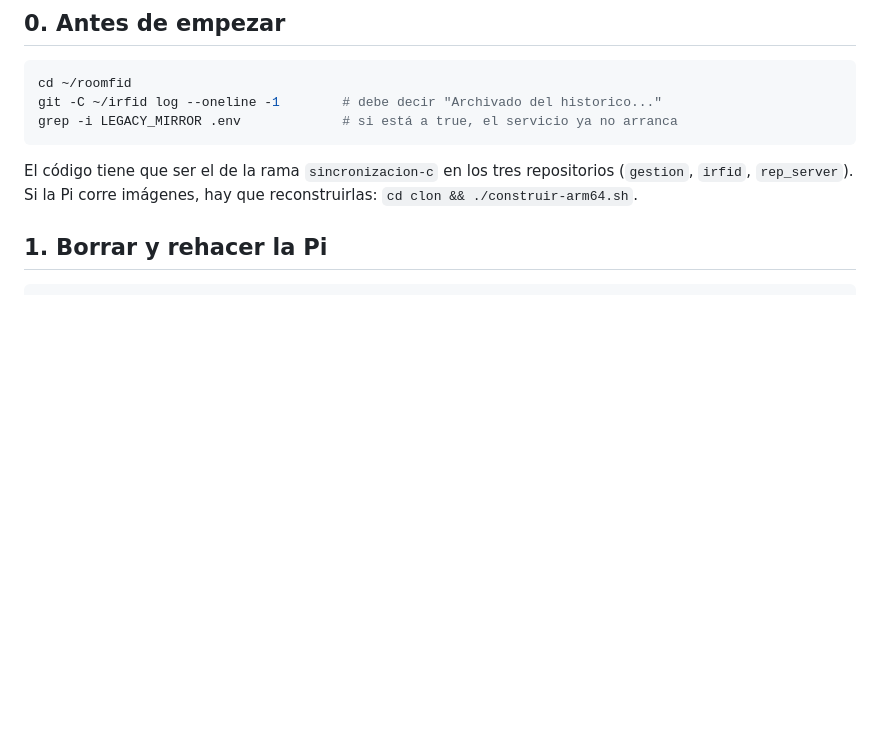
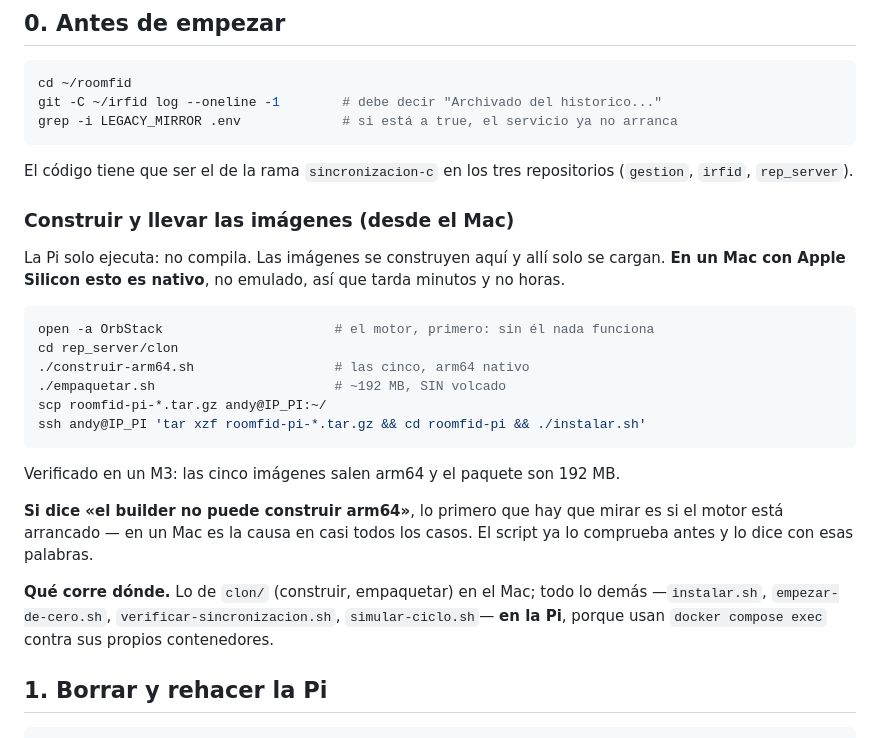
Before and after one commit to doctusdata/docker_server, a Markdown page: banco/SALA-DEMO.md, the part around the change. Rendered like a GitHub page; blank space fills up the shorter version.

Commit message:
SALA-DEMO: como construir desde el Mac, y que script corre donde
En la sala no hay Linux: las imagenes se construyen en el Mac y la Pi solo las
carga. Se anade el camino completo verificado en un M3, el aviso de que arrancar
OrbStack es lo primero —y la causa de casi todos los "no puede construir arm64"—
y una nota de que corre donde, porque los scripts de la Pi usan docker compose
exec contra sus propios contenedores y desde el Mac no valen.

````diff
--- a/banco/SALA-DEMO.md
+++ b/banco/SALA-DEMO.md
@@ -19,8 +19,33 @@ grep -i LEGACY_MIRROR .env             # si está a true, el servicio ya no arra
 ```
 
 El código tiene que ser el de la rama `sincronizacion-c` en los tres repositorios
-(`gestion`, `irfid`, `rep_server`). Si la Pi corre imágenes, hay que reconstruirlas:
-`cd clon && ./construir-arm64.sh`.
+(`gestion`, `irfid`, `rep_server`).
+
+### Construir y llevar las imágenes (desde el Mac)
+
+La Pi solo ejecuta: no compila. Las imágenes se construyen aquí y allí solo se
+cargan. **En un Mac con Apple Silicon esto es nativo**, no emulado, así que tarda
+minutos y no horas.
+
+```bash
+open -a OrbStack                      # el motor, primero: sin él nada funciona
+cd rep_server/clon
+./construir-arm64.sh                  # las cinco, arm64 nativo
+./empaquetar.sh                       # ~192 MB, SIN volcado
+scp roomfid-pi-*.tar.gz andy@IP_PI:~/
+ssh andy@IP_PI 'tar xzf roomfid-pi-*.tar.gz && cd roomfid-pi && ./instalar.sh'
+```
+
+Verificado en un M3: las cinco imágenes salen arm64 y el paquete son 192 MB.
+
+**Si dice «el builder no puede construir arm64»**, lo primero que hay que mirar es
+si el motor está arrancado — en un Mac es la causa en casi todos los casos. El
+script ya lo comprueba antes y lo dice con esas palabras.
+
+**Qué corre dónde.** Lo de `clon/` (construir, empaquetar) en el Mac; todo lo demás
+—`instalar.sh`, `empezar-de-cero.sh`, `verificar-sincronizacion.sh`,
+`simular-ciclo.sh`— **en la Pi**, porque usan `docker compose exec` contra sus
+propios contenedores.
 
 ## 1. Borrar y rehacer la Pi
 
````
